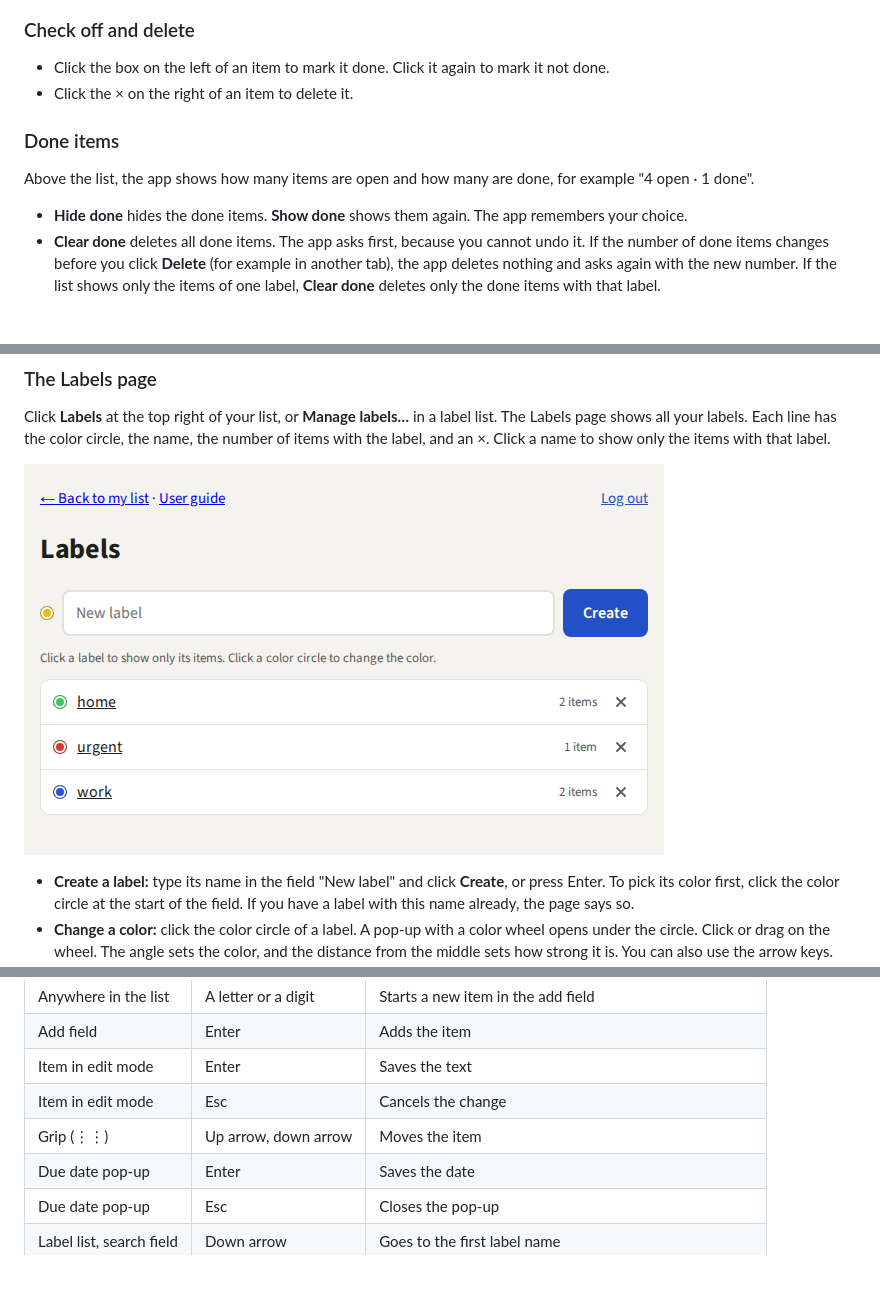
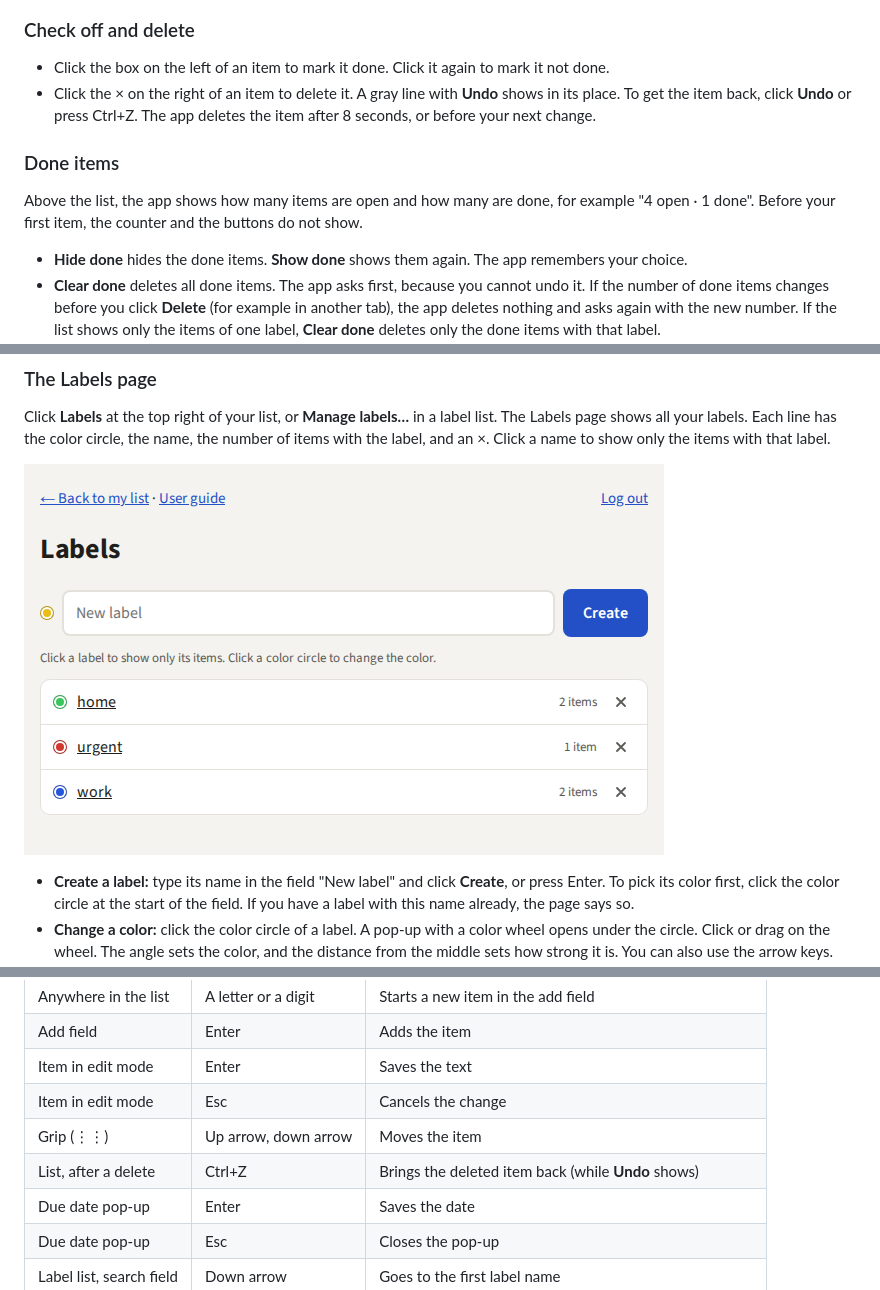
Before and after one commit to localghost/todo, a Markdown page: docs/user-guide.md, 3 parts joined by grey strips. GitHub-like rendering; pictures changed too: docs/guide-images/labels-page.png; blank space fills up the shorter version.

```diff
--- a/docs/user-guide.md
+++ b/docs/user-guide.md
@@ -81,12 +82,14 @@ add field.
 ### Check off and delete
 
 - Click the box on the left of an item to mark it done. Click it again to mark it not done.
-- Click the × on the right of an item to delete it.
+- Click the × on the right of an item to delete it. A gray line with **Undo** shows in its
+  place. To get the item back, click **Undo** or press Ctrl+Z. The app deletes the item after 8
+  seconds, or before your next change.
 
 ### Done items
 
 Above the list, the app shows how many items are open and how many are done, for example
-"4 open · 1 done".
+"4 open · 1 done". Before your first item, the counter and the buttons do not show.
 
 - **Hide done** hides the done items. **Show done** shows them again. The app remembers your
   choice.
@@ -316,6 +325,7 @@ web, so a change on the phone shows in the browser and the other way round.
 | Item in edit mode | Enter | Saves the text |
 | Item in edit mode | Esc | Cancels the change |
 | Grip (⋮⋮) | Up arrow, down arrow | Moves the item |
+| List, after a delete | Ctrl+Z | Brings the deleted item back (while **Undo** shows) |
 | Due date pop-up | Enter | Saves the date |
 | Due date pop-up | Esc | Closes the pop-up |
 | Label list, search field | Down arrow | Goes to the first label name |
```
Also changed, not shown: other parts of docs/user-guide.md (+10 -3 lines), README.md (+2 -1 lines), docs/guide-images/filter.png, docs/guide-images/list.png, docs/guide-images/login.png, docs/guide-images/phone.png, 8 other files.
